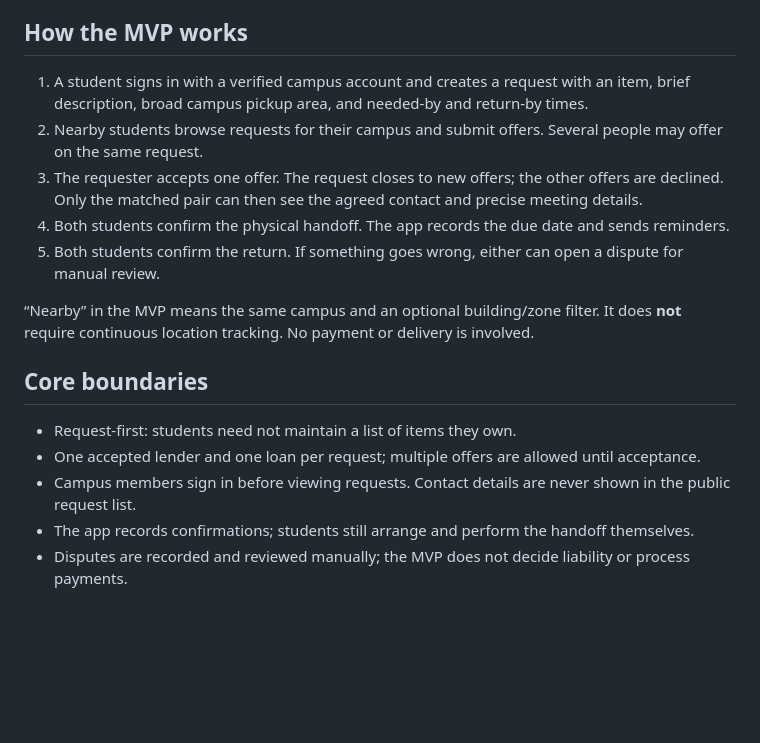
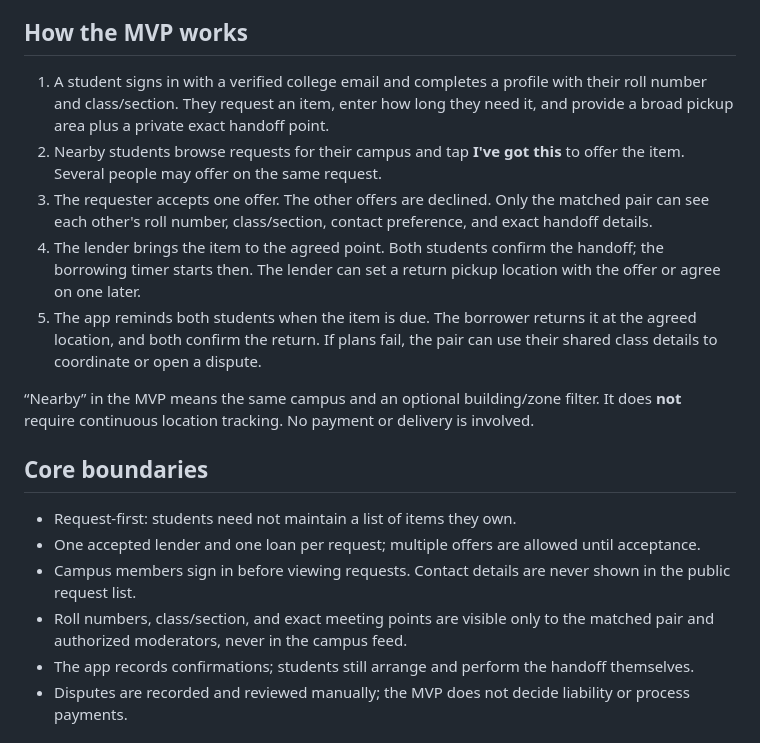
Before and after one commit to durgasnv/gotOne, a Markdown page: README.md, the part around the change. GitHub-like rendering; blank space fills up the shorter version.

Commit message:
docs: clarify borrower profile and return flow

```diff
--- a/README.md
+++ b/README.md
@@ -6,11 +6,11 @@ gotOne is a planned Flutter app for students who need to borrow an everyday item
 
 ## How the MVP works
 
-1. A student signs in with a verified campus account and creates a request with an item, brief description, broad campus pickup area, and needed-by and return-by times.
-2. Nearby students browse requests for their campus and submit offers. Several people may offer on the same request.
-3. The requester accepts one offer. The request closes to new offers; the other offers are declined. Only the matched pair can then see the agreed contact and precise meeting details.
-4. Both students confirm the physical handoff. The app records the due date and sends reminders.
-5. Both students confirm the return. If something goes wrong, either can open a dispute for manual review.
+1. A student signs in with a verified college email and completes a profile with their roll number and class/section. They request an item, enter how long they need it, and provide a broad pickup area plus a private exact handoff point.
+2. Nearby students browse requests for their campus and tap **I've got this** to offer the item. Several people may offer on the same request.
+3. The requester accepts one offer. The other offers are declined. Only the matched pair can see each other's roll number, class/section, contact preference, and exact handoff details.
+4. The lender brings the item to the agreed point. Both students confirm the handoff; the borrowing timer starts then. The lender can set a return pickup location with the offer or agree on one later.
+5. The app reminds both students when the item is due. The borrower returns it at the agreed location, and both confirm the return. If plans fail, the pair can use their shared class details to coordinate or open a dispute.
 
 “Nearby” in the MVP means the same campus and an optional building/zone filter. It does **not** require continuous location tracking. No payment or delivery is involved.
 
@@ -19,6 +19,7 @@ gotOne is a planned Flutter app for students who need to borrow an everyday item
 - Request-first: students need not maintain a list of items they own.
 - One accepted lender and one loan per request; multiple offers are allowed until acceptance.
 - Campus members sign in before viewing requests. Contact details are never shown in the public request list.
+- Roll numbers, class/section, and exact meeting points are visible only to the matched pair and authorized moderators, never in the campus feed.
 - The app records confirmations; students still arrange and perform the handoff themselves.
 - Disputes are recorded and reviewed manually; the MVP does not decide liability or process payments.
 
```
